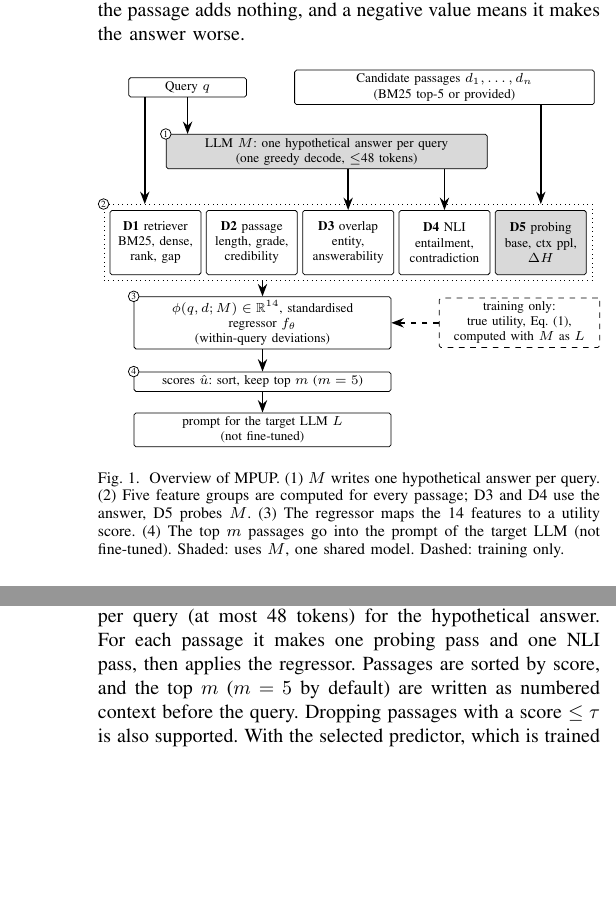
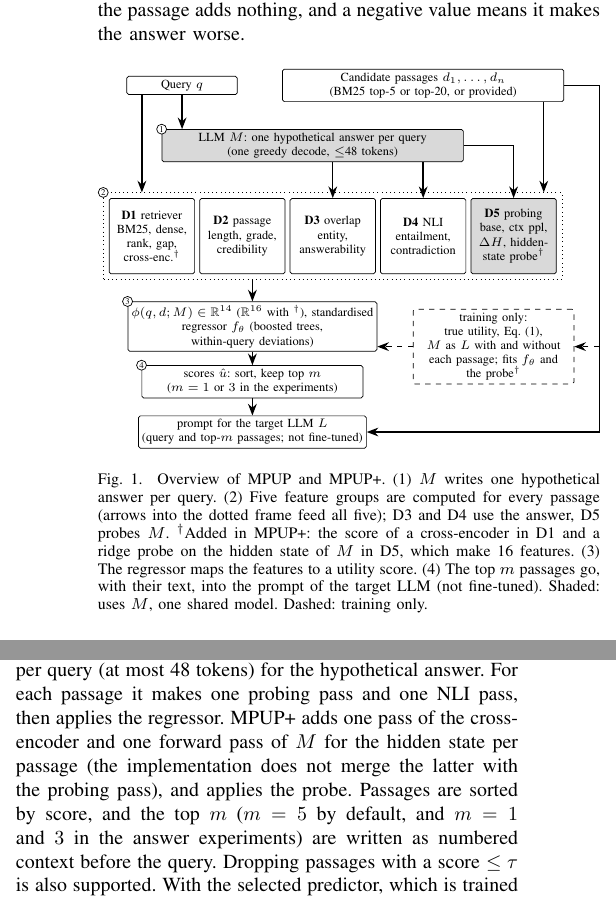
Before and after one commit to citylighxts/mpup, a LaTeX paper (paper/mpup.tex): two parts of the columns of pages 4 and 5 of 11, joined at a grey line, cut so that both start at the same text, the shorter picture padded with empty space. Compiled offline with pdfLaTeX.

Commit message:
paper: redraw Fig. 1 for MPUP+ (cross-encoder and hidden-state probe, 16 features, M to D5, passages to the prompt, training inputs) and align the method text with the larger study

```diff
--- a/paper/mpup.tex
+++ b/paper/mpup.tex
@@ -168,33 +168,33 @@ means it makes the answer worse.
         x=1mm, y=1mm, font=\scriptsize, >=Stealth,
         box/.style={draw, rounded corners=1pt, align=center, inner sep=2pt},
         llm/.style={box, fill=black!15},
-        feat/.style={box, minimum width=17mm, minimum height=12mm},
+        feat/.style={box, minimum width=17mm, minimum height=15mm},
         num/.style={circle, draw, fill=white, inner sep=0.5pt, font=\tiny},
         train/.style={box, dashed},
         arr/.style={->, thick}]
         % inputs
         \node[box, minimum width=22mm] (q) at (14,0) {Query $q$};
         \node[box, minimum width=56mm] (p) at (62,0)
-            {Candidate passages $d_1,\dots,d_n$ \\ (BM25 top-5 or provided)};
+            {Candidate passages $d_1,\dots,d_n$ \\ (BM25 top-5 or top-20, or provided)};
         % hypothetical answer, once per query
         \node[llm, minimum width=60mm] (h) at (40,-12)
             {LLM $M$: one hypothetical answer per query \\ (one greedy decode, $\leq$48 tokens)};
         % five feature groups, computed for every passage
-        \node[feat] (d1) at (8,-29)  {\textbf{D1} retriever \\ BM25, dense, \\ rank, gap};
-        \node[feat] (d2) at (26,-29) {\textbf{D2} passage \\ length, grade, \\ credibility};
-        \node[feat] (d3) at (44,-29) {\textbf{D3} overlap \\ entity, \\ answerability};
-        \node[feat] (d4) at (62,-29) {\textbf{D4} NLI \\ entailment, \\ contradiction};
-        \node[feat, fill=black!15] (d5) at (80,-29) {\textbf{D5} probing \\ base, ctx ppl, \\ $\Delta H$};
+        \node[feat] (d1) at (8,-30)  {\textbf{D1} retriever \\ BM25, dense, \\ rank, gap, \\ cross-enc.$^\dagger$};
+        \node[feat] (d2) at (26,-30) {\textbf{D2} passage \\ length, grade, \\ credibility};
+        \node[feat] (d3) at (44,-30) {\textbf{D3} overlap \\ entity, \\ answerability};
+        \node[feat] (d4) at (62,-30) {\textbf{D4} NLI \\ entailment, \\ contradiction};
+        \node[feat, fill=black!15] (d5) at (80,-30) {\textbf{D5} probing \\ base, ctx ppl, \\ $\Delta H$, hidden- \\ state probe$^\dagger$};
         \node[draw, dotted, inner sep=3pt, fit=(d1)(d2)(d3)(d4)(d5)] (frame) {};
         % predictor and selection
-        \node[box, minimum width=48mm] (r) at (28,-44)
-            {$\phi(q,d;M)\in\mathbb{R}^{14}$, standardised \\ regressor $f_\theta$ \\ (within-query deviations)};
-        \node[box, minimum width=48mm] (s) at (28,-55)
-            {scores $\hat u$: sort, keep top $m$ ($m=5$)};
-        \node[box, minimum width=48mm] (l) at (28,-64)
-            {prompt for the target LLM $L$ \\ (not fine-tuned)};
-        \node[train, minimum width=30mm] (t) at (76,-44)
-            {training only: \\ true utility, Eq.~\eqref{eq:utility}, \\ computed with $M$ as $L$};
+        \node[box, minimum width=44mm] (r) at (28,-48)
+            {$\phi(q,d;M)\in\mathbb{R}^{14}$ ($\mathbb{R}^{16}$ with $^\dagger$), standardised \\ regressor $f_\theta$ (boosted trees, \\ within-query deviations)};
+        \node[box, minimum width=44mm] (s) at (28,-59)
+            {scores $\hat u$: sort, keep top $m$ \\ ($m=1$ or $3$ in the experiments)};
+        \node[box, minimum width=44mm] (l) at (28,-69)
+            {prompt for the target LLM $L$ \\ (query and top-$m$ passages; not fine-tuned)};
+        \node[train, minimum width=32mm] (t) at (76,-52)
+            {training only: \\ true utility, Eq.~\eqref{eq:utility}, \\ $M$ as $L$ with and without \\ each passage; fits $f_\theta$ and \\ the probe$^\dagger$};
         % step numbers, explained in the caption
         \node[num] at (h.north west) {1};
         \node[num] at (frame.north west) {2};
@@ -202,20 +202,25 @@ means it makes the answer worse.
         \node[num] at (s.north west) {4};
         % arrows
         \draw[arr] (q.south) -- (q.south |- h.north);
-        \draw[arr] (80,0 |- p.south) -- (80,0 |- frame.north);
+        \draw[arr] (86,0 |- p.south) -- (86,0 |- frame.north);
         \draw[arr] (6,0 |- q.south) -- (6,0 |- frame.north);
         \draw[arr] (h.south -| d3) -- (d3.north);
         \draw[arr] (h.south -| d4) -- (d4.north);
+        \draw[arr] (h.east) -| (d5.north);
         \draw[arr] (frame.south -| r) -- (r.north);
         \draw[arr] (r) -- (s);
         \draw[arr] (s) -- (l);
-        \draw[arr, dashed] (t.west) -- (r.east);
+        \draw[arr] (p.east) -- ++(7,0) |- (l.east);
+        \draw[arr, dashed] (t.west) -- (t.west -| r.east);
+        \draw[arr, dashed] (97,-52) -- (t.east);
     \end{tikzpicture}}
-    \caption{Overview of MPUP. (1) $M$ writes one hypothetical answer per query.
-    (2) Five feature groups are computed for every passage; D3 and D4 use the answer,
-    D5 probes $M$. (3) The regressor maps the 14 features to a utility score. (4) The top
-    $m$ passages go into the prompt of the target LLM (not fine-tuned). Shaded: uses $M$,
-    one shared model. Dashed: training only.}
+    \caption{Overview of MPUP and MPUP+. (1) $M$ writes one hypothetical answer per query.
+    (2) Five feature groups are computed for every passage (arrows into the dotted frame feed all
+    five); D3 and D4 use the answer, D5 probes $M$. $^\dagger$Added in MPUP+: the score of a
+    cross-encoder in D1 and a ridge probe on the hidden state of $M$ in D5, which make 16 features.
+    (3) The regressor maps the features to a utility score. (4) The top $m$ passages go, with their
+    text, into the prompt of the target LLM (not fine-tuned). Shaded: uses $M$, one shared model.
+    Dashed: training only.}
     \label{fig:mpup_overview}
 \end{figure}
 
@@ -265,2 +270,3 @@ LLM-based steps, the hypothetical answer and logit probing. Either the target LL
 Qwen2.5-7B-Instruct. Predictor $f_{\theta}$ is trained once and is not retrained when $L$ changes.
 
+Table~\ref{tab:mpup_features} lists the 14 features and the two that MPUP+ adds. D1 describes how the retriever
@@ -288,11 +293,11 @@ $\Delta H = H_{\text{base}} - H_{\text{ctx}}$. Generated once per query, the hyp
         \toprule
         \textbf{Group} & \textbf{Features} \\
         \midrule
-        D1 Retriever & BM25 score, dense similarity, rank, score gap \\
+        D1 Retriever & BM25 score, dense similarity, rank, score gap; MPUP+: cross-encoder score \\
         D2 Document quality & Token length, Flesch--Kincaid grade, source credibility \\
         D3 Semantic overlap & Entity overlap, HyDE answerability \\
         D4 Faithfulness & Entailment probability, contradiction probability \\
-        D5 LLM probing & Base perplexity, context perplexity, $\Delta H$ \\
+        D5 LLM probing & Base perplexity, context perplexity, $\Delta H$; MPUP+: hidden-state probe score \\
         \bottomrule
     \end{tabularx}
 \end{table}
@@ -353,7 +358,7 @@ quantization.
 
 At inference time, MPUP makes one short greedy decode per query (at
 most 48 tokens) for the hypothetical answer. For each passage it makes
-one probing pass and one NLI pass, then applies the regressor. Passages are sorted by score, and the top $m$ ($m = 5$ by default)
+one probing pass and one NLI pass, then applies the regressor. MPUP+ adds one pass of the cross-encoder and one forward pass of $M$ for the hidden state per passage (the implementation does not merge the latter with the probing pass), and applies the probe. Passages are sorted by score, and the top $m$ ($m = 5$ by default, and $m = 1$ and $3$ in the answer experiments)
 are written as numbered context before the query. Dropping passages with a score $\leq \tau$ is also supported. With the selected
 predictor, which is trained on within-query deviations, the score is
 relative to the other candidates of the same query, so $\tau = 0$
```
Also changed, not shown: paper/mpup.pdf, paper/mpup.tex (15 more changed lines).
